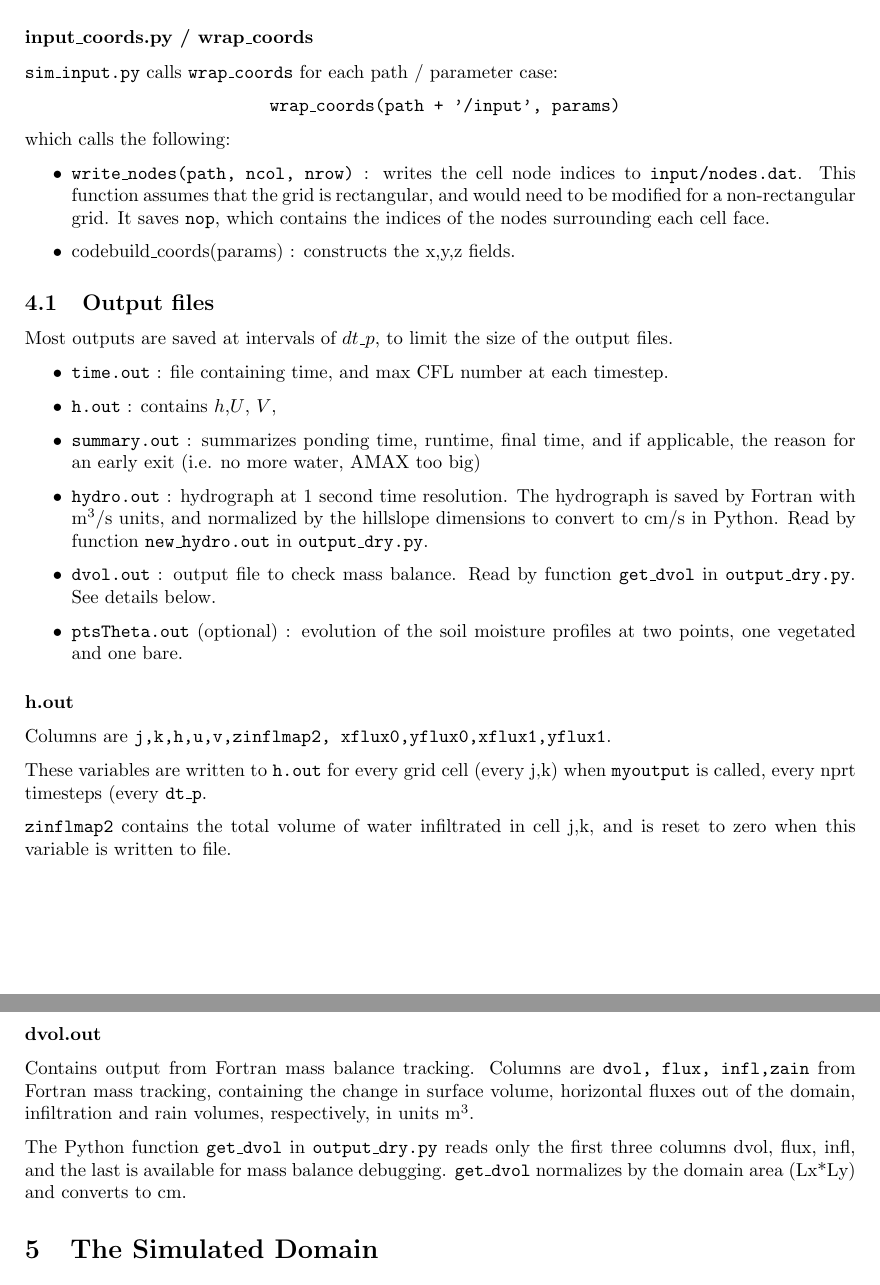
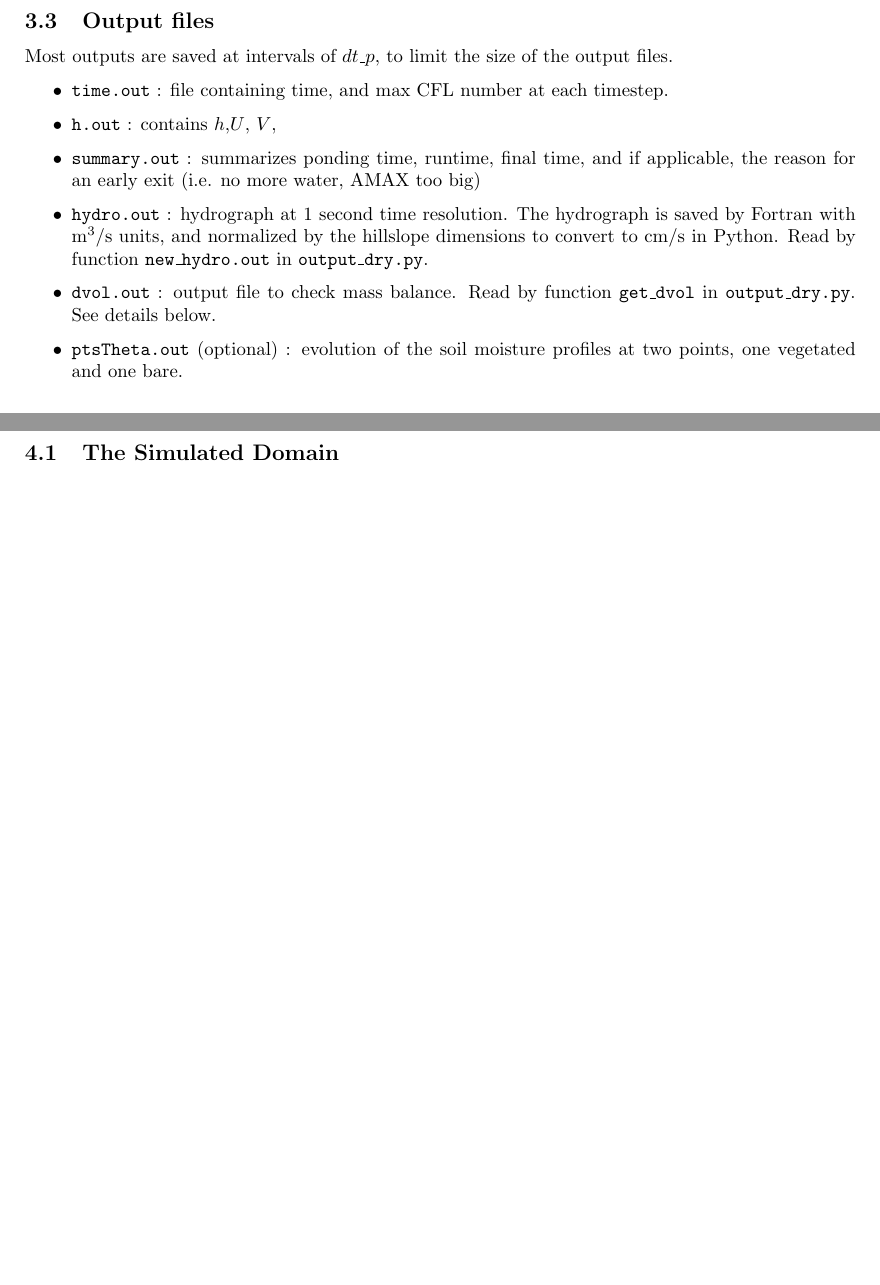
Before and after one commit to octavia-crompton/SVE-R, a LaTeX document (doc/model.tex): two parts of pages 15 and 16 of 30 before the commit and two parts of pages 9 and 15 of 29 after it, joined at a grey line, cut at the place of the change, the shorter picture padded with empty space. Compiled offline with pdfLaTeX.

Commit message:
grid example

```diff
--- a/doc/model.tex
+++ b/doc/model.tex
@@ -421 +412,0 @@ The \code{init} subroutine initializes the SVE component of the model,  which in
- columns are \code{j k inum itype ipos}.
@@ -495,3 +481,32 @@ horizontal faces have index 2
+\subsection{Output files}
+ Most outputs are saved at intervals of  $dt\_p$, to limit the size of the output files.
+
+\begin{itemize}
+	\item \code{time.out} : file containing time, and max CFL number at each timestep.
+	\item \code{h.out} : contains $h$,$U$, $V$,
+	\item \code{summary.out} : summarizes ponding time, runtime, final time, and if applicable, the reason for an early exit (i.e. no more water, AMAX too big)
+	\item \code{hydro.out} : hydrograph at 1 second time resolution.  The hydrograph is saved by Fortran with m$^3$/s units,  and normalized by the hillslope dimensions to convert to cm/s in Python. Read by function \code{new\_hydro.out} in \code{output\_dry.py}.
+	\item \code{dvol.out} :  output file to check mass balance. Read by function \code{get\_dvol} in \code{output\_dry.py}. See details below.
+
+	\item \code{ptsTheta.out} (optional) : evolution of the soil moisture profiles at two points, one vegetated and one bare.
+\end{itemize}
+
+
+% MOVE TO APPENDIX
+%\code{h.out}: columns are \code{j,k,h,u,v,zinflmap2, xflux0,yflux0,xflux1,yflux1}.
+%
+%These variables are written to \code{h.out} for every grid cell (every j,k) when \code{myoutput} is called, every nprt timesteps (every \code{dt\_p}.
+%
+% \code{zinflmap2} contains the total volume of water infiltrated in cell j,k, and is reset to zero when this variable is written to file.
+%
+%
+%\code{dvol.out}
+%
+%Contains output from Fortran mass balance tracking.
+%Columns are \code{dvol, flux, infl,zain}  from Fortran mass tracking, containing the  change in surface volume, horizontal fluxes out of the domain, infiltration and rain volumes, respectively, in units m$^3$.
+%
+%The Python function \code{get\_dvol} in \code{output\_dry.py} reads only the first three columns {dvol, flux, infl}, and the last is available for mass balance debugging.  \code{get\_dvol} normalizes by the domain area (Lx*Ly) and converts to cm.
+%
 
 \subsection{The predictor step}
 
@@ -856,61 +871,7 @@ and executed as \code{.sw}, where \code{sw} is the name of the compiled executab
 
 
 
-\subsubsection*{input\_coords.py / wrap\_coords}
-
-\code{sim\_input.py} calls \code{wrap\_coords} for each path / parameter case:
-\begin{center}
-	   \code{ wrap\_coords(path + '/input', params)}
-\end{center}
-
- which calls the following:
-
-\begin{itemize}
-\item \code{write\_nodes(path, ncol, nrow)  }: writes the cell node indices to \code{input/nodes.dat}.
-    This function assumes that the grid is rectangular, and would need to be modified for a non-rectangular grid.
-       It saves \code{nop}, which contains the indices of the nodes surrounding each cell face.
-\item code{build\_coords(params)} : constructs the x,y,z fields.
-\end{itemize}
-
-
-%
-%\noindent Note: \code{coords.pklz} stores the cell center coordinates in a Python readable file, and is not a Fortran input file.
-
-
-
-
-\subsection{Output files}
- Most outputs are saved at intervals of  $dt\_p$, to limit the size of the output files.
-
-\begin{itemize}
-	\item \code{time.out} : file containing time, and max CFL number at each timestep.
-	\item \code{h.out} : contains $h$,$U$, $V$,
-	\item \code{summary.out} : summarizes ponding time, runtime, final time, and if applicable, the reason for an early exit (i.e. no more water, AMAX too big)
-	\item \code{hydro.out} : hydrograph at 1 second time resolution.  The hydrograph is saved by Fortran with m$^3$/s units,  and normalized by the hillslope dimensions to convert to cm/s in Python. Read by function \code{new\_hydro.out} in \code{output\_dry.py}.
-	\item \code{dvol.out} :  output file to check mass balance. Read by function \code{get\_dvol} in \code{output\_dry.py}. See details below.
-
-	\item \code{ptsTheta.out} (optional) : evolution of the soil moisture profiles at two points, one vegetated and one bare.
-\end{itemize}
-
-
-\subsubsection*{h.out}
-
-Columns are \code{j,k,h,u,v,zinflmap2, xflux0,yflux0,xflux1,yflux1}.
-
-These variables are written to \code{h.out} for every grid cell (every j,k) when \code{myoutput} is called, every nprt timesteps (every \code{dt\_p}.
-
- \code{zinflmap2} contains the total volume of water infiltrated in cell j,k, and is reset to zero when this variable is written to file.
-
-
-\subsubsection*{dvol.out}
-
-Contains output from Fortran mass balance tracking.
-Columns are \code{dvol, flux, infl,zain}  from Fortran mass tracking, containing the  change in surface volume, horizontal fluxes out of the domain, infiltration and rain volumes, respectively, in units m$^3$.
-
-The Python function \code{get\_dvol} in \code{output\_dry.py} reads only the first three columns {dvol, flux, infl}, and the last is available for mass balance debugging.  \code{get\_dvol} normalizes by the domain area (Lx*Ly) and converts to cm.
-
-
-\section{The Simulated Domain}
+\subsection{The Simulated Domain}
 
 To simulate runoff/runon environments on patchily-vegetated hillslopes, several aspects of the BK model have been modified (in addition to coupling to a 1D Richards solver).  This section describes the simulated domain, as illustrated in Figure \ref{domain_schematic}.
 
```
Also changed, not shown: doc/model.pdf, doc/model.tex (68 more changed lines), 2 other files.
